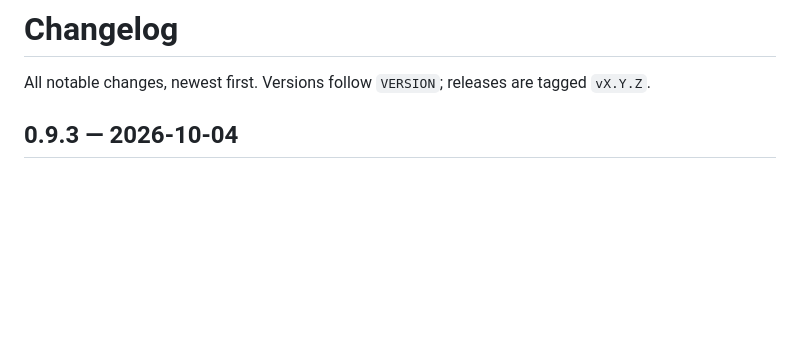
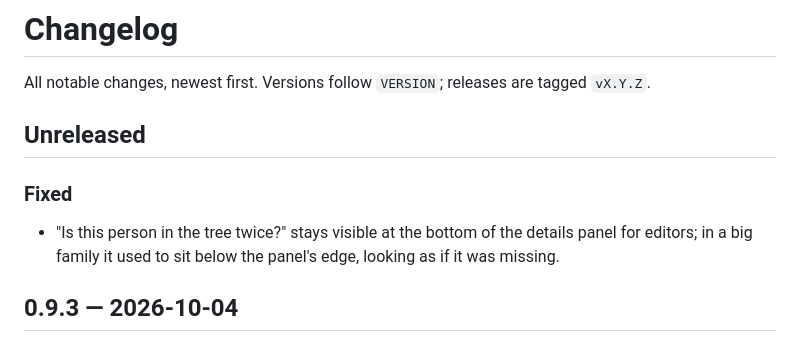
Before and after one commit to 6mat/easy-gramps, a Markdown page: CHANGELOG.md, the part around the change. Drawn GitHub-style; blank space fills up the shorter version.

Commit message:
Docs: the merge link is pinned to the panel's bottom edge
Refs #55

Co-Authored-By: Claude Opus 5.5 <noreply@anthropic.com>
Claude-Session: https://claude.ai/code/session_011shYYNXiYiUoYvjeUPe3aR

```diff
--- a/CHANGELOG.md
+++ b/CHANGELOG.md
@@ -1,6 +1,12 @@
 # Changelog
 
 All notable changes, newest first. Versions follow `VERSION`; releases are tagged `vX.Y.Z`.
+
+## Unreleased
+
+### Fixed
+- "Is this person in the tree twice?" stays visible at the bottom of the details panel for editors;
+  in a big family it used to sit below the panel's edge, looking as if it was missing.
 
 ## 0.9.3 — 2026-10-04
 
```
Also changed, not shown: CLAUDE.md (+2 -1 lines).
